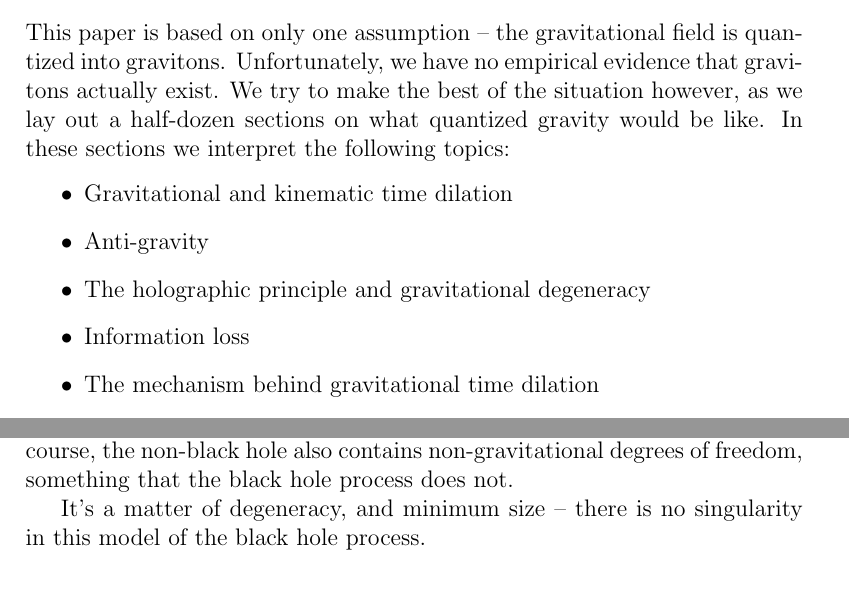
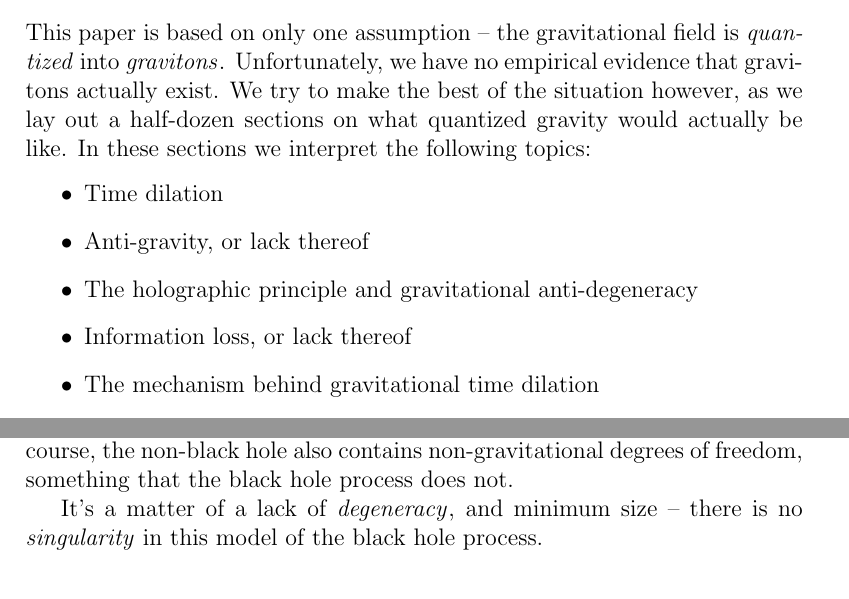
Before and after one commit to sjhalayka/papers, a LaTeX paper (anisotropic gravitation/bezier_escape.tex): two parts of pages 1 and 4 of 7, joined at a grey line, cut so that both start at the same text. Compiled offline with pdfLaTeX.

Commit message:
Add files via upload

```diff
--- a/anisotropic gravitation/bezier_escape.tex
+++ b/anisotropic gravitation/bezier_escape.tex
@@ -35,15 +35,15 @@ In this paper, we will consider aspherical -- {\textit{anisotropic}} -- gravitat
 
 \section{Introduction}
 
-This paper is based on only one assumption -- the gravitational field is quantized into gravitons.
+This paper is based on only one assumption -- the gravitational field is {\textit{quantized}} into {\textit{gravitons}}.
 Unfortunately, we have no empirical evidence that gravitons actually exist.
-We try to make the best of the situation however, as we lay out a half-dozen sections on what quantized gravity would be like.
+We try to make the best of the situation however, as we lay out a half-dozen sections on what quantized gravity would actually be like.
 In these sections we interpret the following topics:
 \begin{itemize}
-\item Gravitational and kinematic time dilation
-\item Anti-gravity
-\item The holographic principle and gravitational degeneracy
-\item Information loss
+\item Time dilation
+\item Anti-gravity, or lack thereof
+\item The holographic principle and gravitational anti-degeneracy
+\item Information loss, or lack thereof
 \item The mechanism behind gravitational time dilation
 \item Dark matter, and fractional dimensions that follow a power law
 \end{itemize}
@@ -134,7 +134,7 @@ In other words: a black hole is raw spacetime.
 In this paper we take the holographic principle literally, and so even for non-black hole processes, the number of gravitational degrees of freedom is still $n$ -- the process is just not as small as a black hole would be.
 Of course, the non-black hole also contains non-gravitational degrees of freedom, something that the black hole process does not.
 
-It's a matter of degeneracy, and minimum size -- there is no singularity in this model of the black hole process.
+It's a matter of a lack of {\textit{degeneracy}}, and minimum size -- there is no {\textit{singularity}} in this model of the black hole process.
 
 
 
```
Also changed, not shown: anisotropic gravitation/bezier_escape.pdf, anisotropic gravitation/bezier_escape.tex (5 more changed lines), 1 other file.
